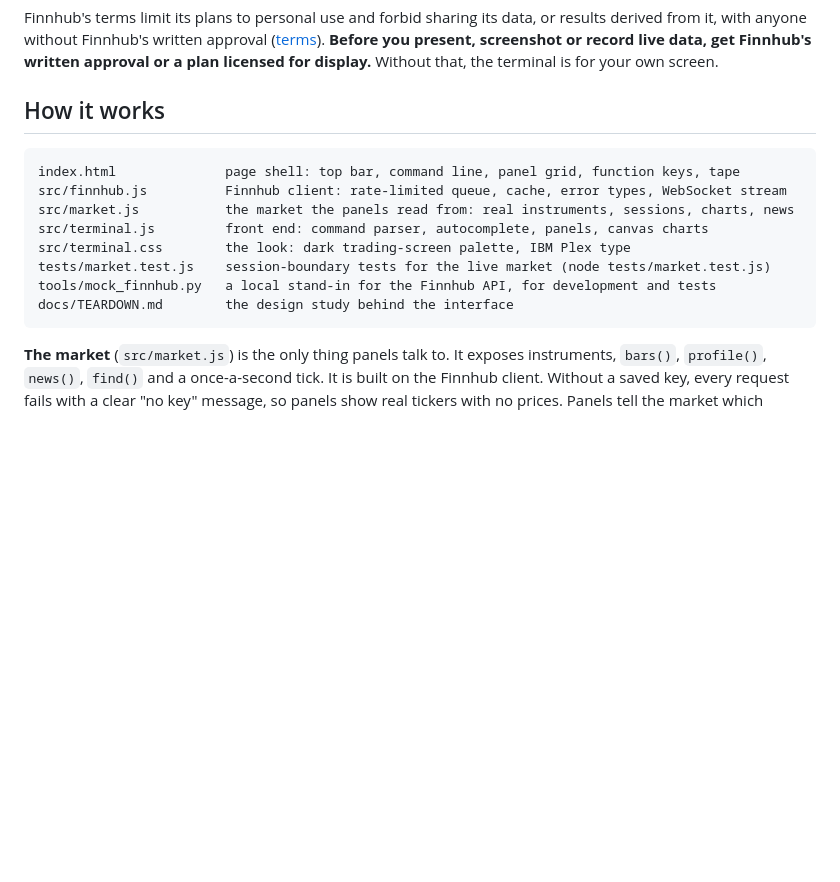
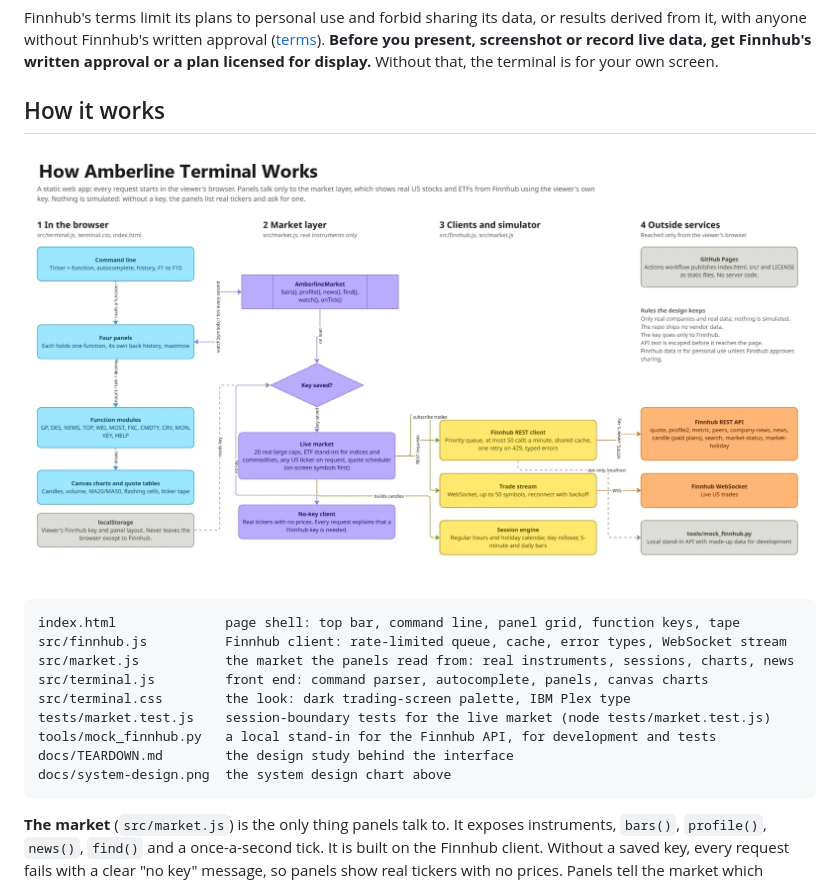
Before and after one commit to Cyberger877241/amberline-terminal, a Markdown page: README.md, the part around the change. Drawn GitHub-style; pictures changed too: docs/system-design.png (added); blank space fills up the shorter version.

Commit message:
Add the system design chart to the README
Co-Authored-By: Claude Opus 5.5 <noreply@anthropic.com>

````diff
--- a/README.md
+++ b/README.md
@@ -78,6 +78,8 @@ Finnhub's terms limit its plans to personal use and forbid sharing its data, or
 
 ## How it works
 
+![System design: the browser UI, the market layer, the Finnhub client and session engine, and the outside services they reach](docs/system-design.png)
+
 ```
 index.html              page shell: top bar, command line, panel grid, function keys, tape
 src/finnhub.js          Finnhub client: rate-limited queue, cache, error types, WebSocket stream
@@ -87,6 +89,7 @@ src/terminal.css        the look: dark trading-screen palette, IBM Plex type
 tests/market.test.js    session-boundary tests for the live market (node tests/market.test.js)
 tools/mock_finnhub.py   a local stand-in for the Finnhub API, for development and tests
 docs/TEARDOWN.md        the design study behind the interface
+docs/system-design.png  the system design chart above
 ```
 
 **The market** (`src/market.js`) is the only thing panels talk to. It exposes instruments, `bars()`, `profile()`, `news()`, `find()` and a once-a-second tick. It is built on the Finnhub client. Without a saved key, every request fails with a clear "no key" message, so panels show real tickers with no prices. Panels tell the market which symbols are on screen, so those get streamed and refreshed first.
````
